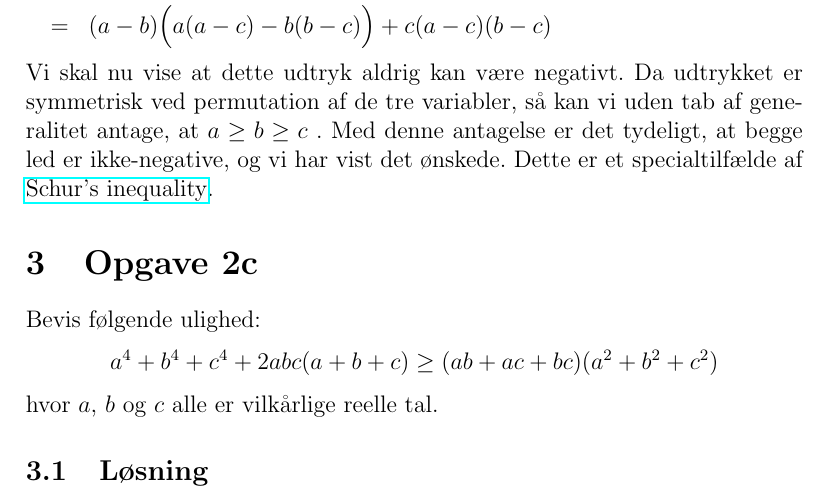
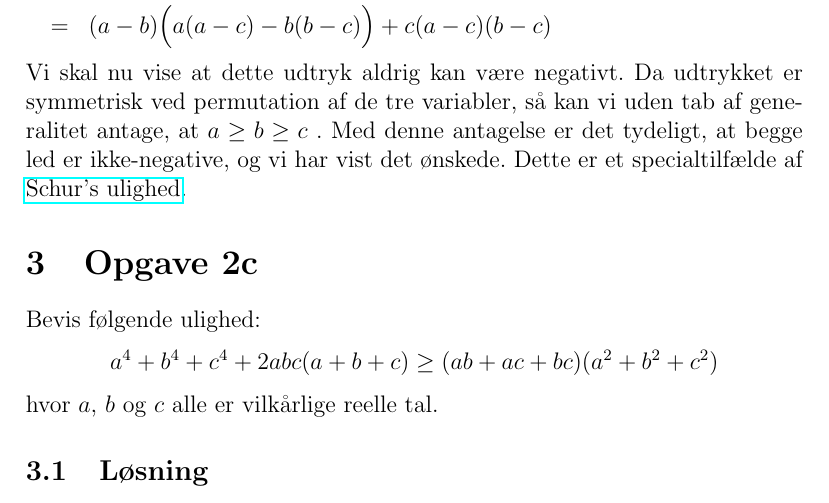
Before and after one commit to MJoergen/math, a LaTeX document (opg2.tex): part of page 2 of 3, cut so that both start at the same text. Compiled offline with pdfLaTeX.

Commit message:
Sproglig rettelse

```diff
--- a/opg2.tex
+++ b/opg2.tex
@@ -75,7 +75,7 @@ Vi skal nu vise at dette udtryk aldrig kan være negativt.  Da udtrykket er
 symmetrisk ved permutation af de tre variabler, så kan vi uden tab af
 generalitet antage, at $a \ge b \ge c$ .  Med denne antagelse er det tydeligt,
 at begge led er ikke-negative, og vi har vist det ønskede.
-Dette er et specialtilfælde af \href{https://en.wikipedia.org/wiki/Schur\%27s\_inequality}{Schur's inequality}.
+Dette er et specialtilfælde af \href{https://en.wikipedia.org/wiki/Schur\%27s\_inequality}{Schur's ulighed}.
 
 \section{Opgave 2c}
 Bevis følgende ulighed:
```
Also changed, not shown: opg2.pdf, opg2.tex (2 more changed lines).
